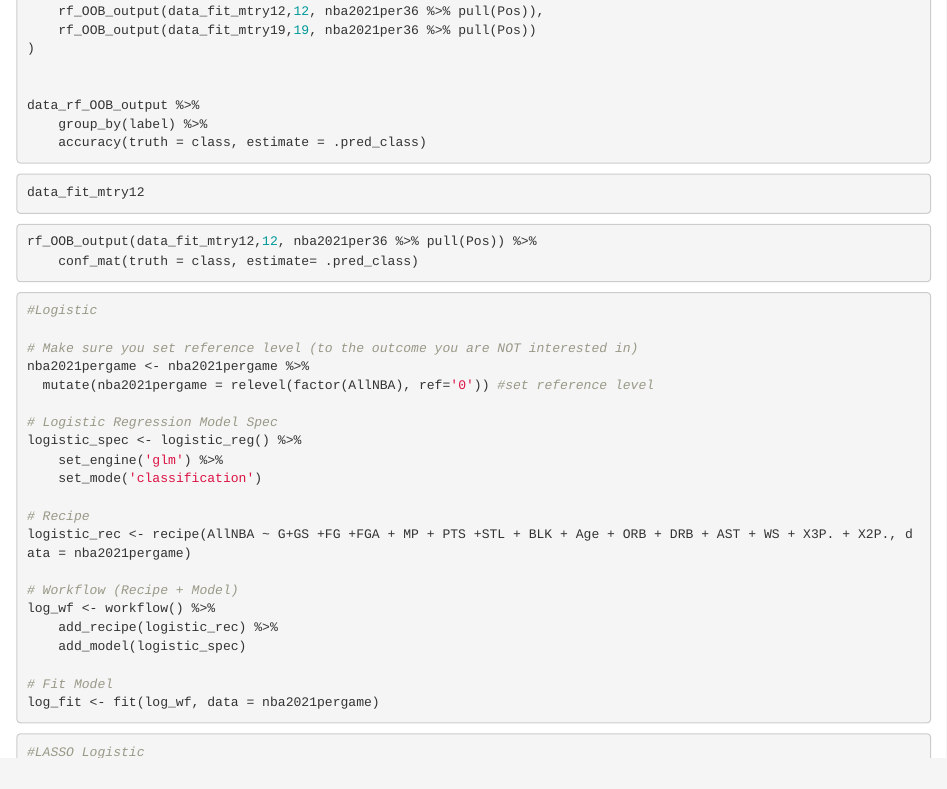
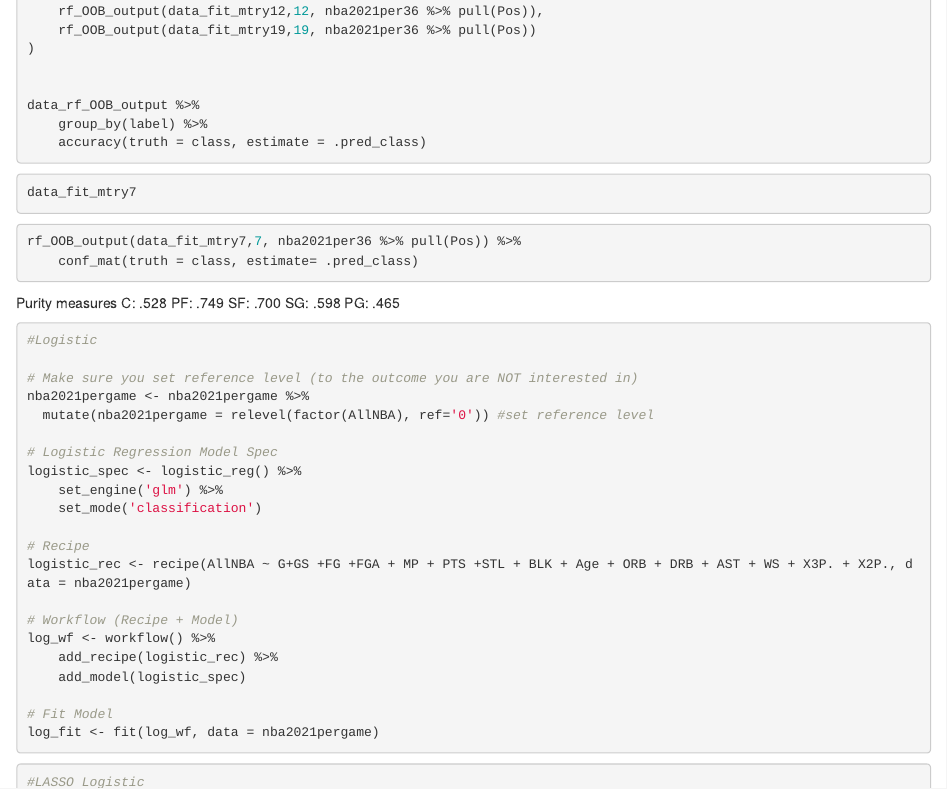
Before and after one commit to masonbosley/Stat-253-Final-Project-MML, an R Markdown document (hw2.Rmd): the page in a window 1100 px wide, from 6340 px down. Rendered offline with R 4.5, knitr and Pandoc, with nearby package versions.

Commit message:
Update hw2.Rmd

````diff
--- a/hw2.Rmd
+++ b/hw2.Rmd
@@ -364,14 +364,19 @@
 ```
 
 ```{r}
-data_fit_mtry12
+data_fit_mtry7
 ```
 
 ```{r}
-rf_OOB_output(data_fit_mtry12,12, nba2021per36 %>% pull(Pos)) %>%
+rf_OOB_output(data_fit_mtry7,7, nba2021per36 %>% pull(Pos)) %>%
     conf_mat(truth = class, estimate= .pred_class)
 ```
-
+Purity measures
+C:  .528
+PF: .749
+SF: .700
+SG: .598
+PG: .465
 
 ```{r}
 #Logistic
````
